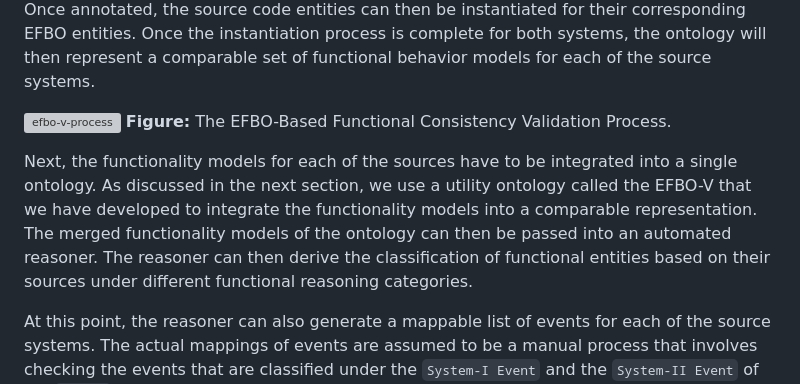
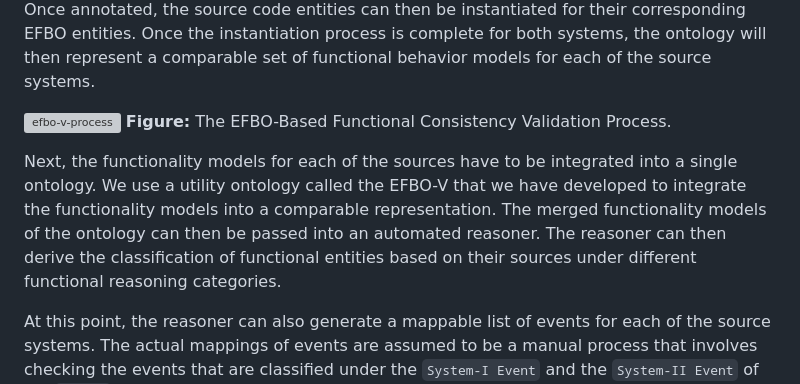
Before and after one commit to smtifahim/EFBO-Project, a Markdown page: README.md, the part around the change. Rendered like a GitHub page; grey boxes are pictures that could not be loaded.

```diff
--- a/README.md
+++ b/README.md
@@ -13,7 +13,7 @@ The first step of the process involves deriving the EFBO-based functionality mod
 ![efbo-v-process](https://github.com/smtifahim/EFBO-Project/assets/13155192/10f4fc95-a49a-49c4-93fb-983283a75893)
 **Figure:** The EFBO-Based Functional Consistency Validation Process.
 
-Next, the functionality models for each of the sources have to be integrated into a single ontology. As discussed in the next section, we use a utility ontology called the EFBO-V that we have developed to integrate the functionality models into a comparable representation. The merged functionality models of the ontology can then be passed into an automated reasoner. The reasoner can then derive the classification of functional entities based on their sources under different functional reasoning categories.
+Next, the functionality models for each of the sources have to be integrated into a single ontology. We use a utility ontology called the EFBO-V that we have developed to integrate the functionality models into a comparable representation. The merged functionality models of the ontology can then be passed into an automated reasoner. The reasoner can then derive the classification of functional entities based on their sources under different functional reasoning categories.
 
 At this point, the reasoner can also generate a mappable list of events for each of the source systems. The actual mappings of events are assumed to be a manual process that involves checking the events that are classified under the `System-I Event` and the `System-II Event` of the `EFBO-V` ontology. It should be noted that only the event entities of the sources need to be mapped. The mapping of other entities such as the interfaces and agents can be inferred automatically as mappable entities for each of the mapping events between the source systems.
 
```
